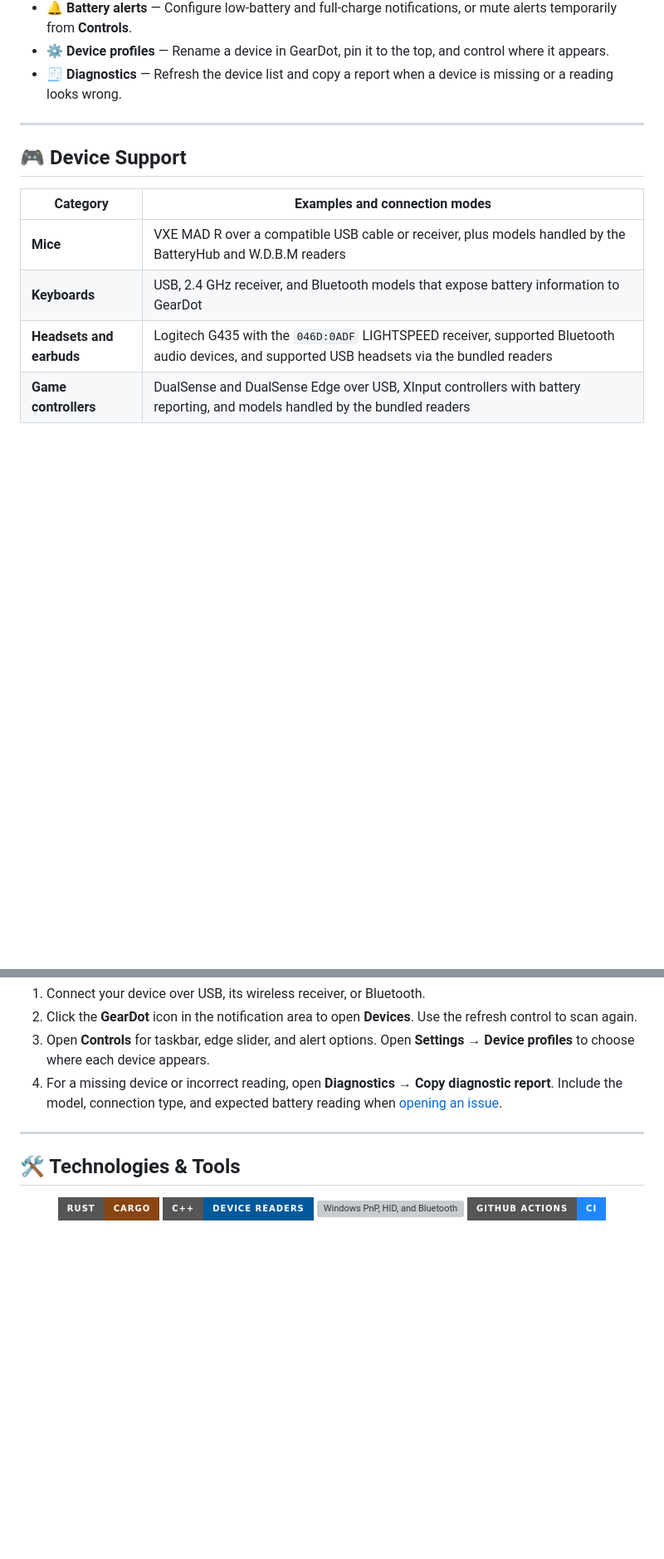
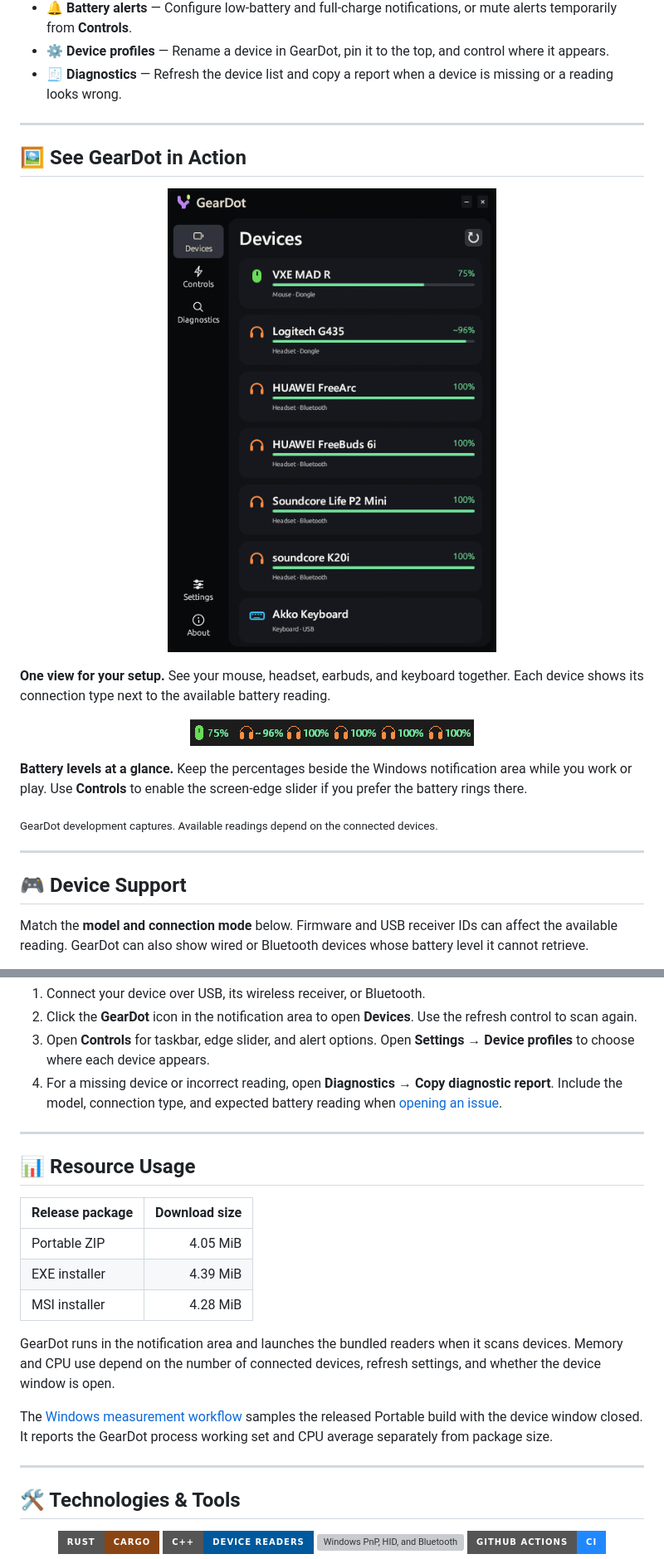
Before and after one commit to SymbianDevAhmed/GearDot, a Markdown page: README.md, 2 parts joined by grey strips. Shown at 83% size. Rendered like a GitHub page; pictures changed too: docs/images/geardot-devices.png (added), docs/images/geardot-taskbar.png (added); badges without logos; blank space fills up the shorter version; grey boxes are pictures that could not be loaded.

Commit message:
Show GearDot screens and document device compatibility

```diff
--- a/README.md
+++ b/README.md
@@ -34,12 +34,25 @@
 
 ---
 
+## 🖼️ See GearDot in Action
+
+<p align="center">
+  <img src="docs/images/geardot-devices.png" width="470" alt="GearDot Devices view showing mouse, headset, earbuds, and keyboard readings">
+</p>
+
+**One view for your setup.** See your mouse, headset, earbuds, and keyboard together. Each device shows its connection type next to the available battery reading.
+
+<p align="center">
+  <img src="docs/images/geardot-taskbar.png" width="342" alt="GearDot taskbar display showing device icons with battery percentages">
+</p>
+
+**Battery levels at a glance.** Keep the percentages beside the Windows notification area while you work or play. Use **Controls** to enable the screen-edge slider if you prefer the battery rings there.
+
+<sub>GearDot development captures. Available readings depend on the connected devices.</sub>
+
+---
+
 ## 🎮 Device Support
 
-| Category | Examples and connection modes |
-|---|---|
-| **Mice** | VXE MAD R over a compatible USB cable or receiver, plus models handled by the BatteryHub and W.D.B.M readers |
-| **Keyboards** | USB, 2.4 GHz receiver, and Bluetooth models that expose battery information to GearDot |
-| **Headsets and earbuds** | Logitech G435 with the `046D:0ADF` LIGHTSPEED receiver, supported Bluetooth audio devices, and supported USB headsets via the bundled readers |
-| **Game controllers** | DualSense and DualSense Edge over USB, XInput controllers with battery reporting, and models handled by the bundled readers |
+Match the **model and connection mode** below. Firmware and USB receiver IDs can affect the available reading. GearDot can also show wired or Bluetooth devices whose battery level it cannot retrieve.
 
@@ -79,6 +126,20 @@ Choose one installer. For Portable, keep `portable.flag`, `GearDot-DeviceProbe.e
 
 ---
 
+## 📊 Resource Usage
+
+| Release package | Download size |
+|---|---:|
+| Portable ZIP | 4.05 MiB |
+| EXE installer | 4.39 MiB |
+| MSI installer | 4.28 MiB |
+
+GearDot runs in the notification area and launches the bundled readers when it scans devices. Memory and CPU use depend on the number of connected devices, refresh settings, and whether the device window is open.
+
+The [Windows measurement workflow](.github/workflows/benchmark.yml) samples the released Portable build with the device window closed. It reports the GearDot process working set and CPU average separately from package size.
+
+---
+
 ## 🛠️ Technologies & Tools
 
 <p align="center">
```
Also changed, not shown: other parts of README.md (+35 -1 lines).
